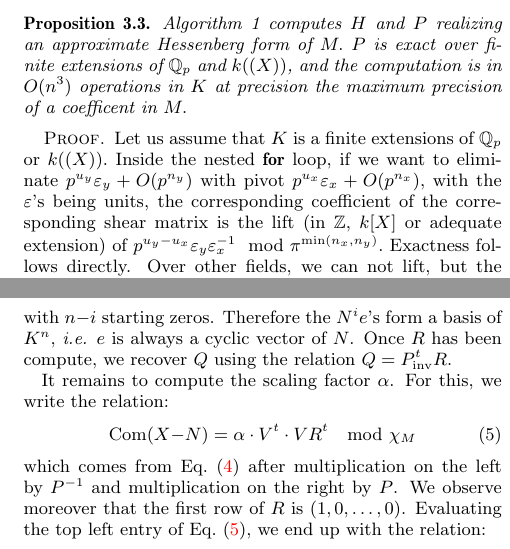
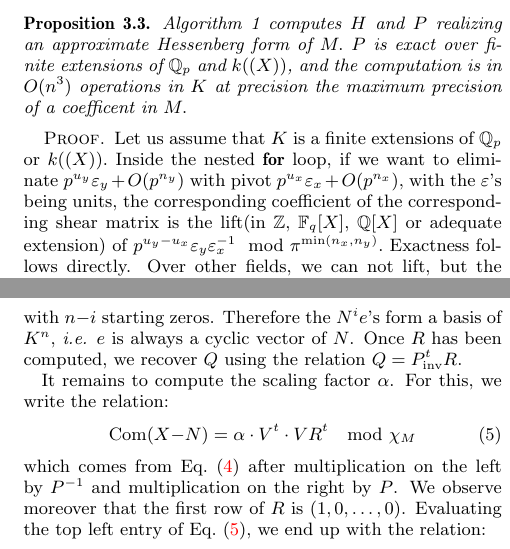
Before and after one commit to roed314/padicprec, a LaTeX paper (charpoly/charpoly.tex): two parts of the columns of pages 3 and 5 of 6, joined at a grey line, cut so that both start at the same text. Compiled offline with pdfLaTeX.

Commit message:
Minor improvements.

```diff
--- a/charpoly/charpoly.tex
+++ b/charpoly/charpoly.tex
@@ -508,7 +508,7 @@ $P$ is exact over finite extensions of $\mathbb{Q}_p$ and $k((X))$, and the comp
 Let us assume that $K$ is a finite extensions of $\mathbb{Q}_p$ or $k((X)).$
 Inside the nested \textbf{for} loop, if we want to eliminate $p^{u_y} \varepsilon_y+O(p^{n_y})$ with pivot $p^{u_x} \varepsilon_x+O(p^{n_x}),$
 with the $\varepsilon$'s being units,
-the corresponding coefficient of the corresponding shear matrix is the lift (in $\mathbb{Z}, $  $k[X]$ or adequate extension) of $p^{u_y-u_x} \varepsilon_y \varepsilon_x^{-1} \mod \pi^{\min (n_x,n_y)}.$
+the corresponding coefficient of the corresponding shear matrix is the lift(in $\mathbb{Z}, $  $\mathbb{F}_q[X],$ $\mathbb{Q}[X]$ or adequate extension) of $p^{u_y-u_x} \varepsilon_y \varepsilon_x^{-1} \mod \pi^{\min (n_x,n_y)}.$
 Exactness follows directly. Over other fields, we can not lift, but the computations are still valid.
 The rest is clear.
 \end{proof}
@@ -811,7 +811,7 @@ that, for $1 \leq i \leq n{-}1$, the vector $N^i e$ has the shape:
 $$N^i e = (0, \ldots, 0, -a_0, \star, \ldots, \star)$$
 with $n{-}i$ starting zeros. Therefore the $N^i e$'s form a basis of
 $K^n$, \emph{i.e.} $e$ is always a cyclic vector of $N$. Once $R$ has
-been compute, we recover $Q$ using the relation $Q = P_\inv^t R$.
+been computed, we recover $Q$ using the relation $Q = P_\inv^t R$.
 
 It remains to compute the scaling factor $\alpha$. For this, we write
 the relation:
```
